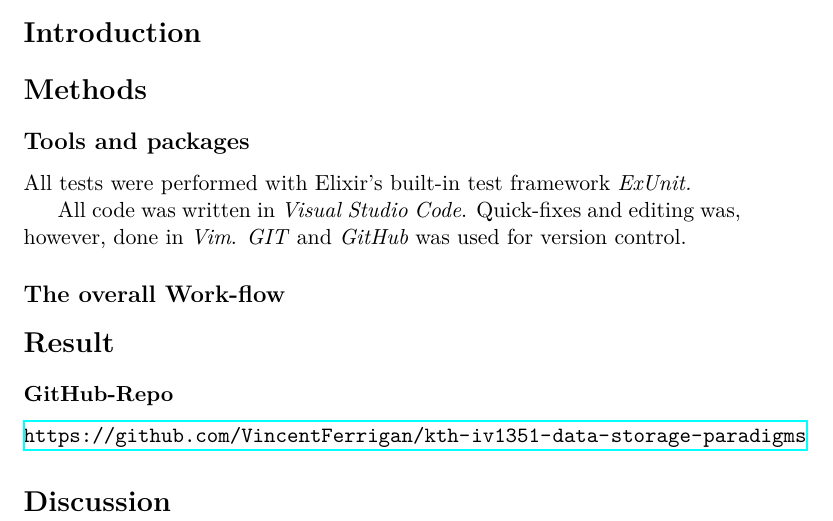
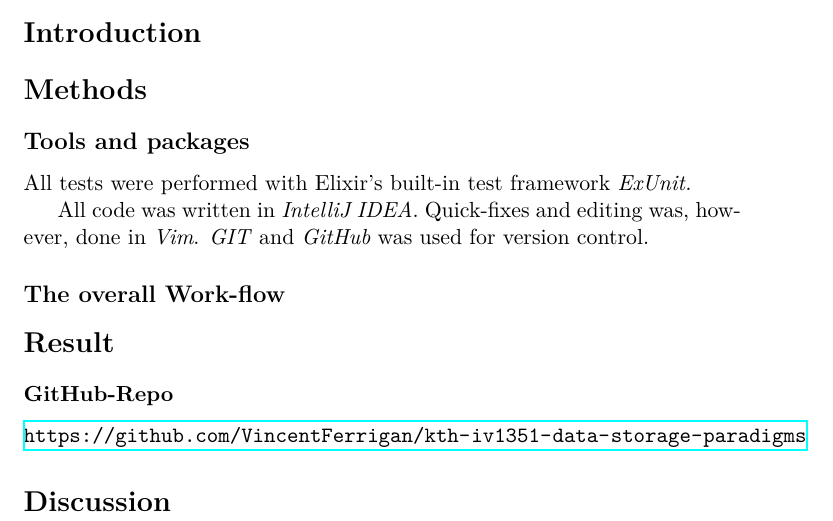
Before and after one commit to VincentFerrigan/kth-id1019-programming-ii, a LaTeX document (tasks/1/derivative/tex/id1019_task1_ferrigan.tex): part of the page, cut so that both start at the same text. Compiled offline with XeLaTeX.

```diff
--- a/tasks/1/tex/id1019_task1_ferrigan.tex
+++ b/tasks/1/derivative/tex/id1019_task1_ferrigan.tex
@@ -47,13 +47,12 @@
 \label{subsec:tools}
 All tests were performed with Elixir's built-in test framework \emph{ExUnit.}
 
-All code was written in \emph{Visual Studio Code}.
+All code was written in \emph{IntelliJ IDEA}.
 Quick-fixes and editing was, however, done in \emph{Vim}.
 \emph{GIT} and \emph{GitHub} was used for version control.
 
 \subsection*{The overall Work-flow} % BYT NAMN
 \label{subsec:workflow}
-
 
 \section*{Result}
 \label{sec:result}
```
Also changed, not shown: tasks/1/derivative/tex/Makefile (renamed from tasks/1/tex/Makefile).
